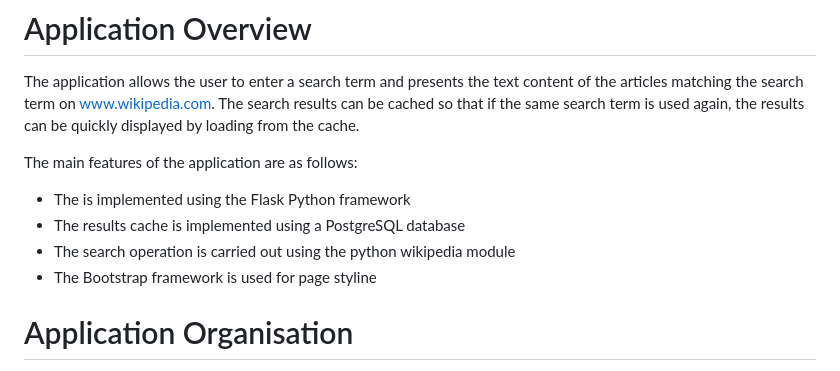
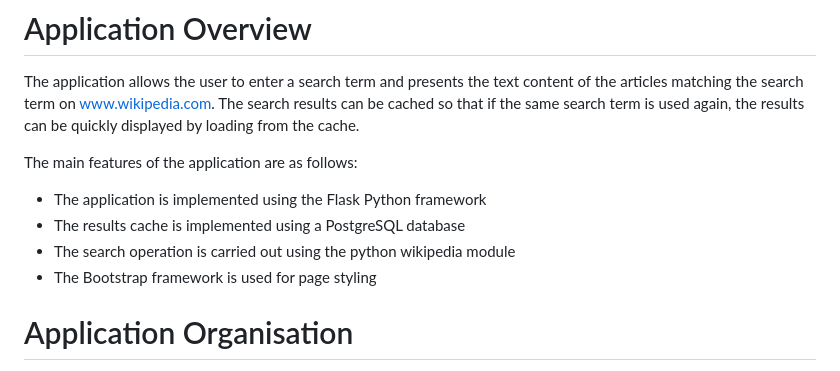
Before and after one commit to ruairin/wiki-cache, a Markdown page: README.md, the part around the change. Drawn GitHub-style.

```diff
--- a/README.md
+++ b/README.md
@@ -4,10 +4,10 @@
 The application allows the user to enter a search term and presents the text content of the articles matching the search term on www.wikipedia.com. The search results can be cached so that if the same search term is used again, the results can be quickly displayed by loading from the cache.
 
 The main features of the application are as follows:
-- The is implemented using the Flask Python framework
+- The application is implemented using the Flask Python framework
 - The results cache is implemented using a PostgreSQL database
 - The search operation is carried out using the python wikipedia module
-- The Bootstrap framework is used for page styline
+- The Bootstrap framework is used for page styling
 
 # Application Organisation
 
```
